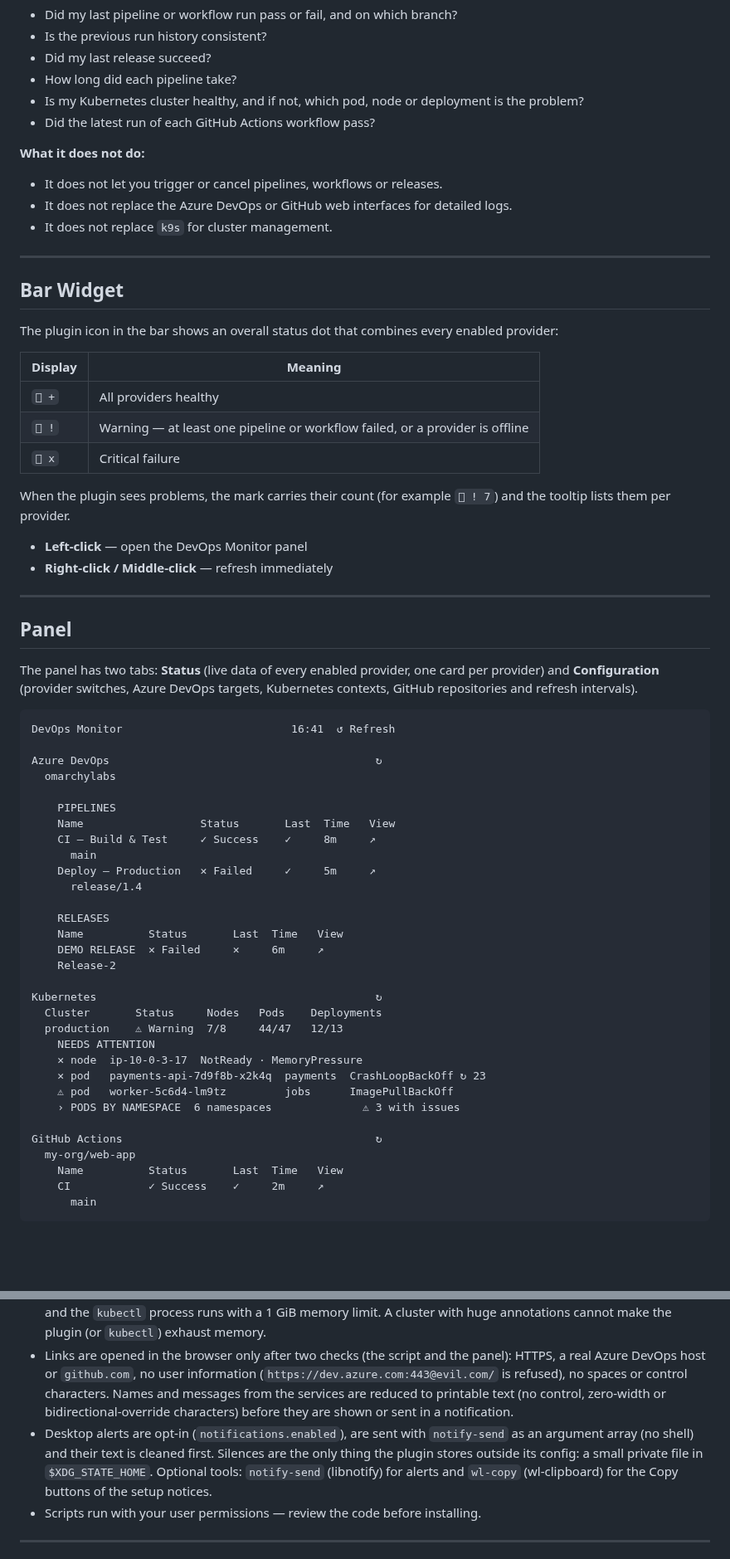
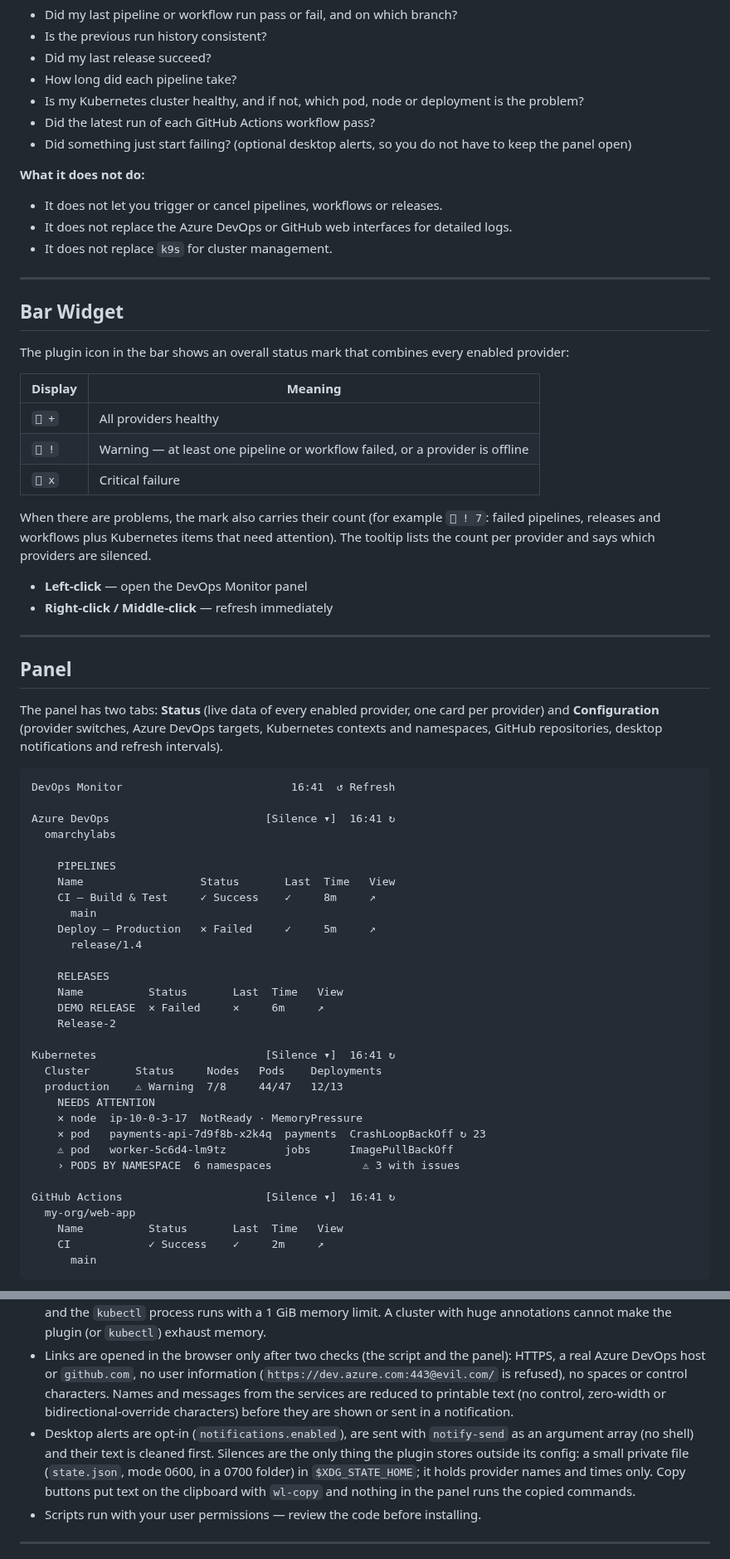
Before and after one commit to heinsk/omarchy-devops-monitor, a Markdown page: README.md, 2 parts joined by grey strips. Shown at 83% size. Drawn GitHub-style; blank space fills up the shorter version.

````diff
--- a/README.md
+++ b/README.md
@@ -25,6 +25,7 @@ It is not a replacement for Azure DevOps, GitHub or `k9s`. It is a status layer
 - How long did each pipeline take?
 - Is my Kubernetes cluster healthy, and if not, which pod, node or deployment is the problem?
 - Did the latest run of each GitHub Actions workflow pass?
+- Did something just start failing? (optional desktop alerts, so you do not have to keep the panel open)
 
 **What it does not do:**
 - It does not let you trigger or cancel pipelines, workflows or releases.
@@ -35,7 +36,7 @@ It is not a replacement for Azure DevOps, GitHub or `k9s`. It is a status layer
 
 ## Bar Widget
 
-The plugin icon in the bar shows an overall status dot that combines every enabled provider:
+The plugin icon in the bar shows an overall status mark that combines every enabled provider:
 
 | Display | Meaning |
 |---------|---------|
@@ -43,7 +44,7 @@ The plugin icon in the bar shows an overall status dot that combines every enabl
 | `󰓋 !` | Warning — at least one pipeline or workflow failed, or a provider is offline |
 | `󰓋 x` | Critical failure |
 
-When the plugin sees problems, the mark carries their count (for example `󰓋 ! 7`) and the tooltip lists them per provider.
+When there are problems, the mark also carries their count (for example `󰓋 ! 7`: failed pipelines, releases and workflows plus Kubernetes items that need attention). The tooltip lists the count per provider and says which providers are silenced.
 
 - **Left-click** — open the DevOps Monitor panel
 - **Right-click / Middle-click** — refresh immediately
@@ -52,12 +53,12 @@ When the plugin sees problems, the mark carries their count (for example `󰓋 !
 
 ## Panel
 
-The panel has two tabs: **Status** (live data of every enabled provider, one card per provider) and **Configuration** (provider switches, Azure DevOps targets, Kubernetes contexts, GitHub repositories and refresh intervals).
+The panel has two tabs: **Status** (live data of every enabled provider, one card per provider) and **Configuration** (provider switches, Azure DevOps targets, Kubernetes contexts and namespaces, GitHub repositories, desktop notifications and refresh intervals).
 
 ```
 DevOps Monitor                          16:41  ↺ Refresh
 
-Azure DevOps                                         ↻
+Azure DevOps                        [Silence ▾]  16:41 ↻
   omarchylabs
 
     PIPELINES
@@ -72,7 +73,7 @@ Azure DevOps                                         ↻
     DEMO RELEASE  ✕ Failed     ✕     6m     ↗
     Release-2
 
-Kubernetes                                           ↻
+Kubernetes                          [Silence ▾]  16:41 ↻
   Cluster       Status     Nodes   Pods    Deployments
   production    ⚠ Warning  7/8     44/47   12/13
     NEEDS ATTENTION
@@ -81,7 +82,7 @@ Kubernetes                                           ↻
     ⚠ pod   worker-5c6d4-lm9tz         jobs      ImagePullBackOff
     › PODS BY NAMESPACE  6 namespaces              ⚠ 3 with issues
 
-GitHub Actions                                       ↻
+GitHub Actions                      [Silence ▾]  16:41 ↻
   my-org/web-app
     Name          Status       Last  Time   View
     CI            ✓ Success    ✓     2m     ↗
@@ -244,7 +284,7 @@ python3 scripts/github_actions.py --mock | python3 -m json.tool
 - All subprocess output is treated as untrusted input.
 - Cluster data is read in bounded pieces: Kubernetes lists are fetched page by page (`kubectl get --raw`, 50 objects per request), each page is size-capped, every object is reduced to a few short fields as soon as it arrives, and the `kubectl` process runs with a 1 GiB memory limit. A cluster with huge annotations cannot make the plugin (or `kubectl`) exhaust memory.
 - Links are opened in the browser only after two checks (the script and the panel): HTTPS, a real Azure DevOps host or `github.com`, no user information (`https://dev.azure.com:443@evil.com/` is refused), no spaces or control characters. Names and messages from the services are reduced to printable text (no control, zero-width or bidirectional-override characters) before they are shown or sent in a notification.
-- Desktop alerts are opt-in (`notifications.enabled`), are sent with `notify-send` as an argument array (no shell) and their text is cleaned first. Silences are the only thing the plugin stores outside its config: a small private file in `$XDG_STATE_HOME`. Optional tools: `notify-send` (libnotify) for alerts and `wl-copy` (wl-clipboard) for the Copy buttons of the setup notices.
+- Desktop alerts are opt-in (`notifications.enabled`), are sent with `notify-send` as an argument array (no shell) and their text is cleaned first. Silences are the only thing the plugin stores outside its config: a small private file (`state.json`, mode 0600, in a 0700 folder) in `$XDG_STATE_HOME`; it holds provider names and times only. Copy buttons put text on the clipboard with `wl-copy` and nothing in the panel runs the copied commands.
 - Scripts run with your user permissions — review the code before installing.
 
 ---
````
Also changed, not shown: other parts of README.md (+46 -7 lines), preview.png.
